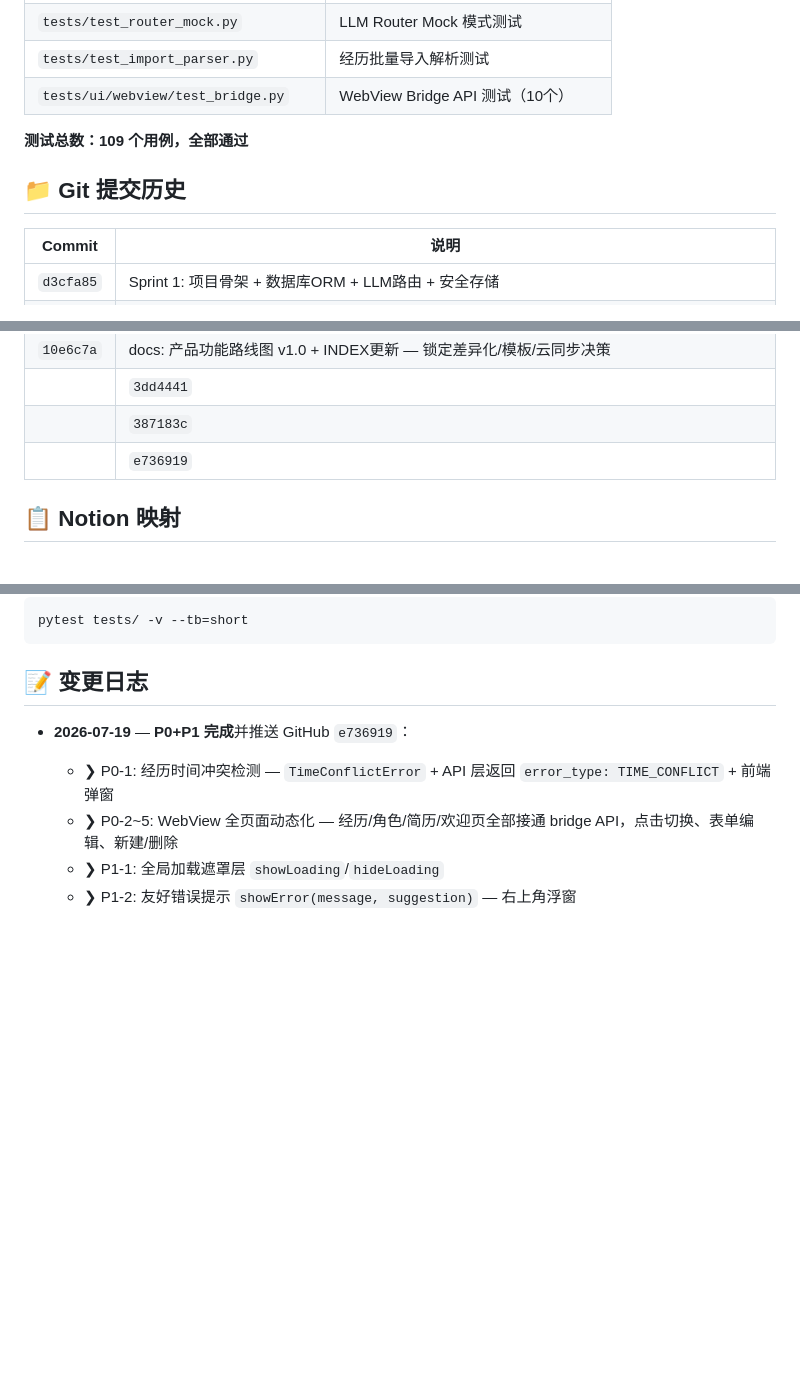
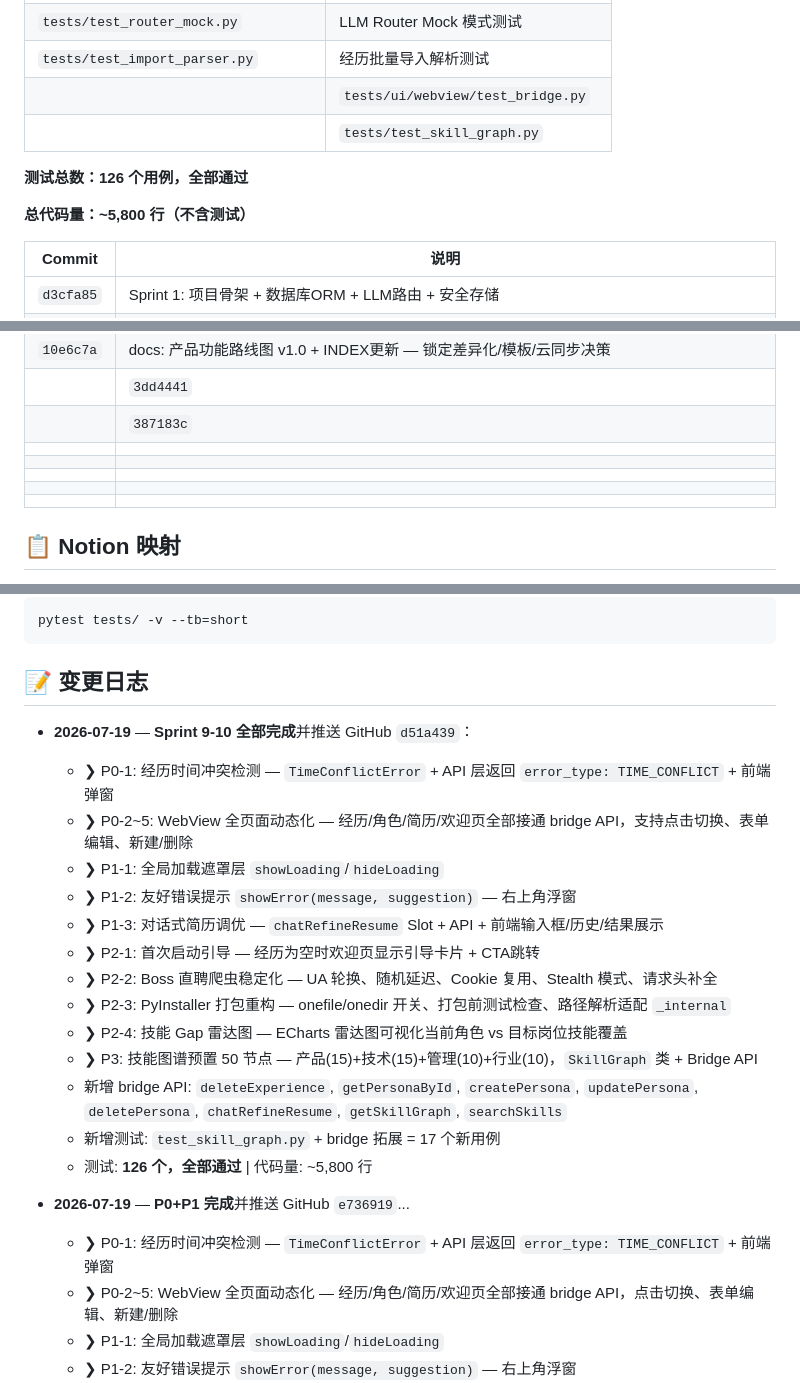
Before and after one commit to ashaw36/career_hermes, a Markdown page: INDEX.md, 3 parts joined by grey strips. GitHub-like rendering; blank space fills up the shorter version.

Commit message:
docs(INDEX): Sprint 9-10 全部完成 — 126 tests, ~5,800 LOC

```diff
--- a/INDEX.md
+++ b/INDEX.md
@@ -116,11 +118,12 @@ CareerCraft Agent 是一个**角色档案驱动的个人职业智能体**，运
 | `tests/test_pdf_exporter.py` | PDF导出服务测试 |
 | `tests/test_router_mock.py` | LLM Router Mock 模式测试 |
 | `tests/test_import_parser.py` | 经历批量导入解析测试 |
-| `tests/ui/webview/test_bridge.py` | WebView Bridge API 测试（10个） |
+|| `tests/ui/webview/test_bridge.py` | WebView Bridge API 测试（10个） |
+|| `tests/test_skill_graph.py` | 技能图谱管理测试 |
 
-**测试总数：109 个用例，全部通过**
+**测试总数：126 个用例，全部通过**
 
-## 📁 Git 提交历史
+**总代码量：~5,800 行（不含测试）**
 
 | Commit | 说明 |
 |--------|------|
@@ -134,7 +137,11 @@ CareerCraft Agent 是一个**角色档案驱动的个人职业智能体**，运
 | `10e6c7a` | docs: 产品功能路线图 v1.0 + INDEX更新 — 锁定差异化/模板/云同步决策 |
 || `3dd4441` | feat(Sprint7): 经历批量导入 + 爬虫框架 + 模板选择 — 74测试通过 |
 || `387183c` | feat(Sprint8): 岗位匹配增强+JD修饰+WebView动态化 — 109测试通过 |
-|| `e736919` | feat(Sprint9-10 P0+P1): 冲突检测+WebView全页面动态化+加载状态/错误提示 — 109测试通过 |
+||| `e736919` | feat(Sprint9-10 P0+P1): 冲突检测+WebView全页面动态化+加载状态/错误提示 — 109测试通过 |
+||| `fc9a18c` | feat(Sprint9-10 P2): 首次启动引导+PyInstaller打包+技能Gap雷达图 — 109测试通过 |
+||| `2006091` | feat(Sprint9-10 P1-3): 对话式简历调优 — 109测试通过 |
+||| `3e604ee` | feat(crawler): Boss直聘爬虫稳定化(P2-2) — UA轮换+Cookie复用+Stealth — 109测试通过 |
+||| `d51a439` | P3: 技能图谱预置50节点 — 126测试通过 |
 
 ## 📋 Notion 映射
 
@@ -156,7 +163,22 @@ pytest tests/ -v --tb=short
 
 ## 📝 变更日志
 
-- **2026-07-19** — **P0+P1 完成**并推送 GitHub `e736919`：
+- **2026-07-19** — **Sprint 9-10 全部完成**并推送 GitHub `d51a439`：
+  - ❯ P0-1: 经历时间冲突检测 — `TimeConflictError` + API 层返回 `error_type: TIME_CONFLICT` + 前端弹窗
+  - ❯ P0-2~5: WebView 全页面动态化 — 经历/角色/简历/欢迎页全部接通 bridge API，支持点击切换、表单编辑、新建/删除
+  - ❯ P1-1: 全局加载遮罩层 `showLoading`/`hideLoading`
+  - ❯ P1-2: 友好错误提示 `showError(message, suggestion)` — 右上角浮窗
+  - ❯ P1-3: 对话式简历调优 — `chatRefineResume` Slot + API + 前端输入框/历史/结果展示
+  - ❯ P2-1: 首次启动引导 — 经历为空时欢迎页显示引导卡片 + CTA跳转
+  - ❯ P2-2: Boss 直聘爬虫稳定化 — UA 轮换、随机延迟、Cookie 复用、Stealth 模式、请求头补全
+  - ❯ P2-3: PyInstaller 打包重构 — onefile/onedir 开关、打包前测试检查、路径解析适配 `_internal`
+  - ❯ P2-4: 技能 Gap 雷达图 — ECharts 雷达图可视化当前角色 vs 目标岗位技能覆盖
+  - ❯ P3: 技能图谱预置 50 节点 — 产品(15)+技术(15)+管理(10)+行业(10)，`SkillGraph` 类 + Bridge API
+  - 新增 bridge API: `deleteExperience`, `getPersonaById`, `createPersona`, `updatePersona`, `deletePersona`, `chatRefineResume`, `getSkillGraph`, `searchSkills`
+  - 新增测试: `test_skill_graph.py` + bridge 拓展 = 17 个新用例
+  - 测试: **126 个，全部通过** | 代码量: ~5,800 行
+
+- **2026-07-19** — **P0+P1 完成**并推送 GitHub `e736919`...
   - ❯ P0-1: 经历时间冲突检测 — `TimeConflictError` + API 层返回 `error_type: TIME_CONFLICT` + 前端弹窗
   - ❯ P0-2~5: WebView 全页面动态化 — 经历/角色/简历/欢迎页全部接通 bridge API，点击切换、表单编辑、新建/删除
   - ❯ P1-1: 全局加载遮罩层 `showLoading`/`hideLoading`
```
Also changed, not shown: other parts of INDEX.md (+5 -3 lines).
